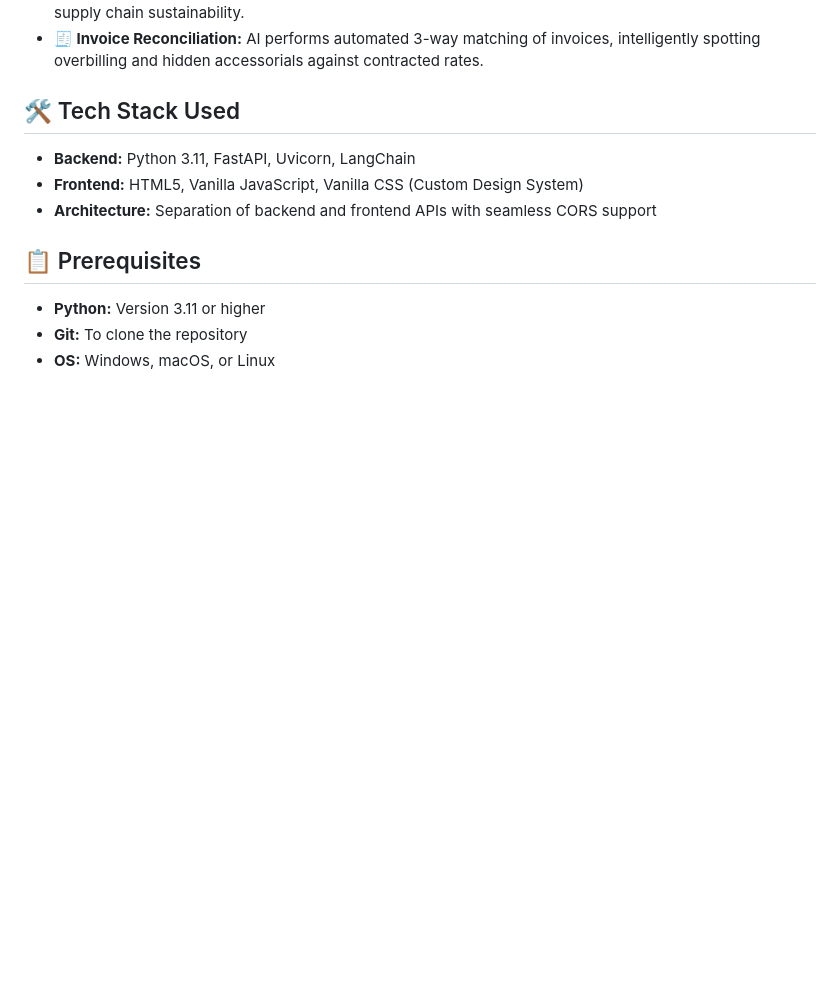
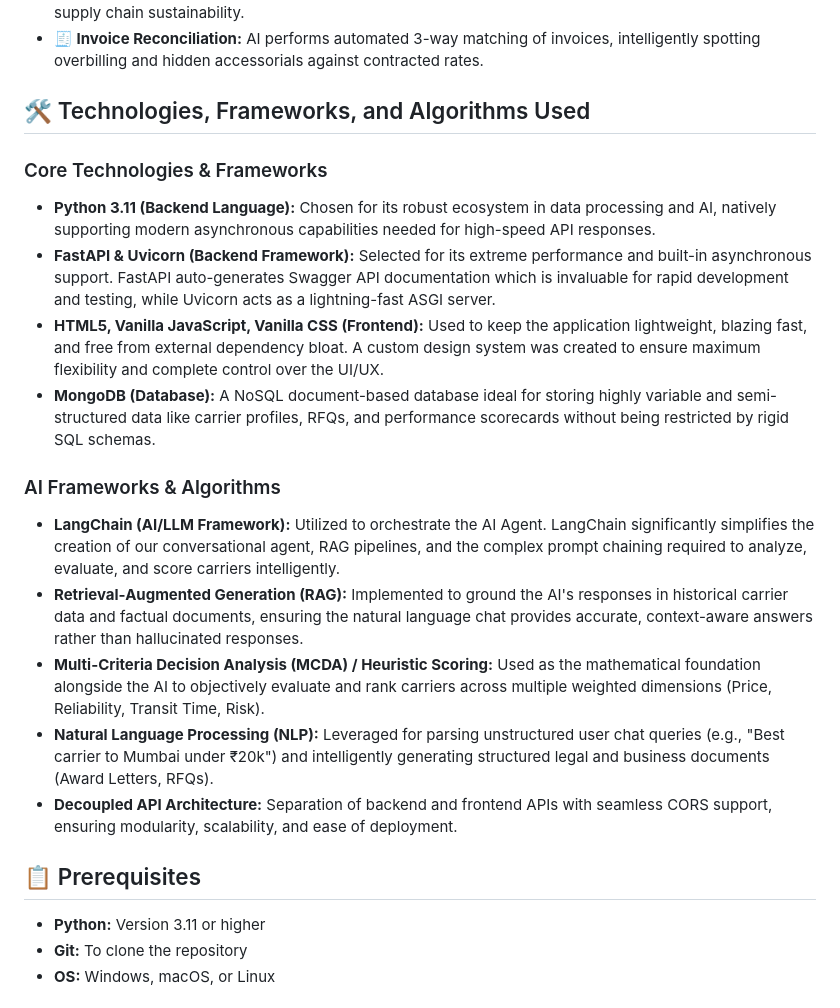
Before and after one commit to jenilia2786/CarrierIQ-AI-Procurement-Co-Pilot-Logistic-Now-, a Markdown page: README.md, the part around the change. Drawn GitHub-style; blank space fills up the shorter version.

Commit message:
docs: expand tech stack section with frameworks and algorithms

```diff
--- a/README.md
+++ b/README.md
@@ -15,10 +15,20 @@ CarrierIQ is an intelligent, AI-driven platform designed to revolutionize the lo
 *   **🌱 Green Freight Tracking:** Estimates and tracks Scope 3 CO2 emissions, allowing teams to optimize supply chain sustainability.
 *   **🧾 Invoice Reconciliation:** AI performs automated 3-way matching of invoices, intelligently spotting overbilling and hidden accessorials against contracted rates.
 
-## 🛠️ Tech Stack Used
-*   **Backend:** Python 3.11, FastAPI, Uvicorn, LangChain
-*   **Frontend:** HTML5, Vanilla JavaScript, Vanilla CSS (Custom Design System)
-*   **Architecture:** Separation of backend and frontend APIs with seamless CORS support
+## 🛠️ Technologies, Frameworks, and Algorithms Used
+
+### Core Technologies & Frameworks
+*   **Python 3.11 (Backend Language):** Chosen for its robust ecosystem in data processing and AI, natively supporting modern asynchronous capabilities needed for high-speed API responses.
+*   **FastAPI & Uvicorn (Backend Framework):** Selected for its extreme performance and built-in asynchronous support. FastAPI auto-generates Swagger API documentation which is invaluable for rapid development and testing, while Uvicorn acts as a lightning-fast ASGI server.
+*   **HTML5, Vanilla JavaScript, Vanilla CSS (Frontend):** Used to keep the application lightweight, blazing fast, and free from external dependency bloat. A custom design system was created to ensure maximum flexibility and complete control over the UI/UX.
+*   **MongoDB (Database):** A NoSQL document-based database ideal for storing highly variable and semi-structured data like carrier profiles, RFQs, and performance scorecards without being restricted by rigid SQL schemas.
+
+### AI Frameworks & Algorithms
+*   **LangChain (AI/LLM Framework):** Utilized to orchestrate the AI Agent. LangChain significantly simplifies the creation of our conversational agent, RAG pipelines, and the complex prompt chaining required to analyze, evaluate, and score carriers intelligently.
+*   **Retrieval-Augmented Generation (RAG):** Implemented to ground the AI's responses in historical carrier data and factual documents, ensuring the natural language chat provides accurate, context-aware answers rather than hallucinated responses.
+*   **Multi-Criteria Decision Analysis (MCDA) / Heuristic Scoring:** Used as the mathematical foundation alongside the AI to objectively evaluate and rank carriers across multiple weighted dimensions (Price, Reliability, Transit Time, Risk).
+*   **Natural Language Processing (NLP):** Leveraged for parsing unstructured user chat queries (e.g., "Best carrier to Mumbai under ₹20k") and intelligently generating structured legal and business documents (Award Letters, RFQs).
+*   **Decoupled API Architecture:** Separation of backend and frontend APIs with seamless CORS support, ensuring modularity, scalability, and ease of deployment.
 
 ## 📋 Prerequisites
 *   **Python:** Version 3.11 or higher
```
